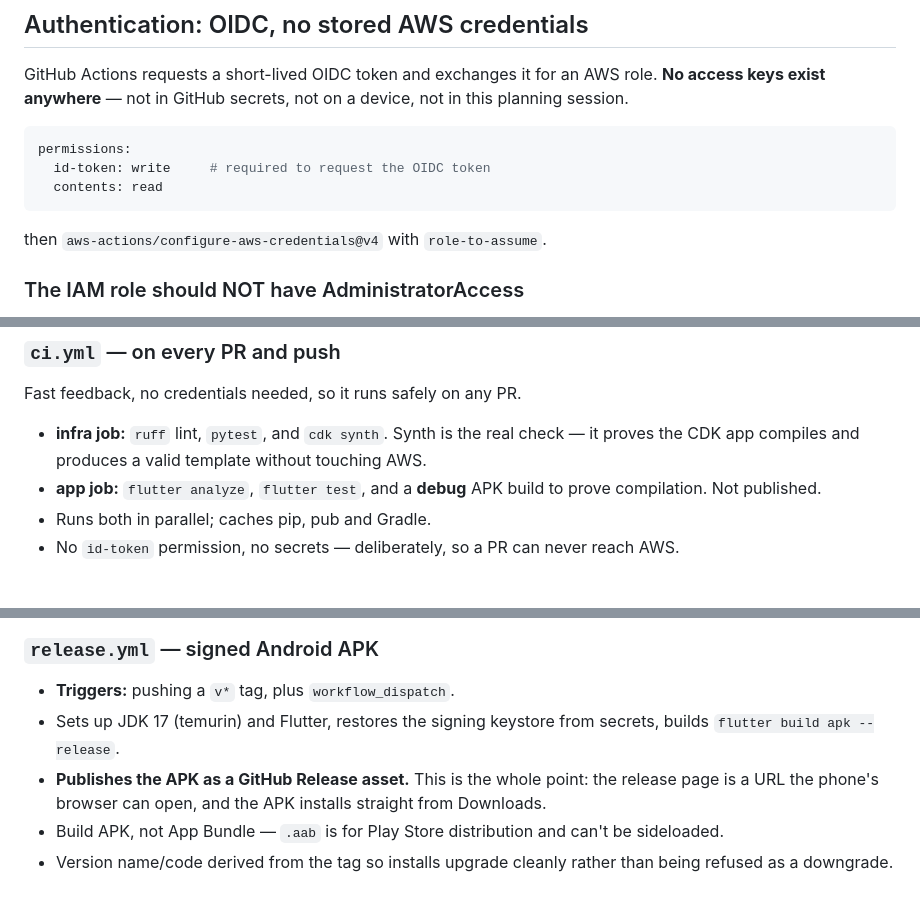
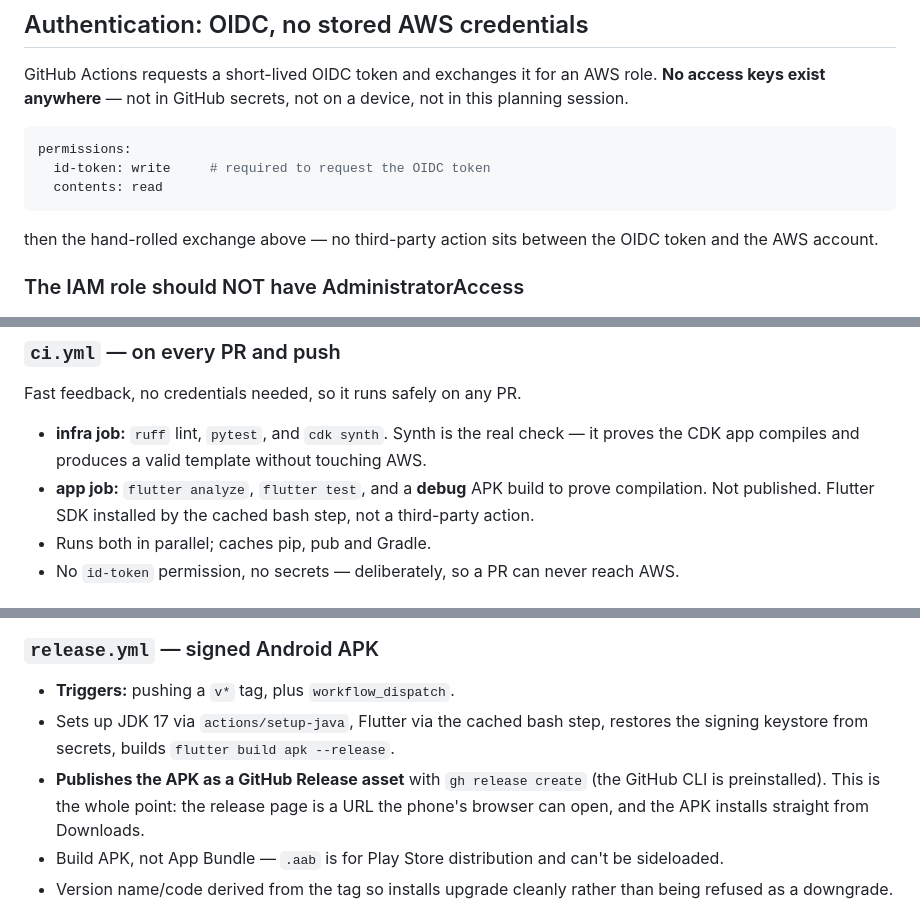
Before and after one commit to andymantell/gusteau, a Markdown page: docs/planning/ci-cd.md, 3 parts joined by grey strips. Rendered like a GitHub page.

````diff
--- a/docs/planning/ci-cd.md
+++ b/docs/planning/ci-cd.md
@@ -41,7 +125,8 @@ permissions:
   id-token: write     # required to request the OIDC token
   contents: read
 ```
-then `aws-actions/configure-aws-credentials@v4` with `role-to-assume`.
+then the hand-rolled exchange above — no third-party action sits
+between the OIDC token and the AWS account.
 
 ### The IAM role should NOT have AdministratorAccess
 
@@ -106,7 +191,8 @@ Fast feedback, no credentials needed, so it runs safely on any PR.
   real check — it proves the CDK app compiles and produces a valid
   template without touching AWS.
 - **app job:** `flutter analyze`, `flutter test`, and a **debug** APK
-  build to prove compilation. Not published.
+  build to prove compilation. Not published. Flutter SDK installed by
+  the cached bash step, not a third-party action.
 - Runs both in parallel; caches pip, pub and Gradle.
 - No `id-token` permission, no secrets — deliberately, so a PR can
   never reach AWS.
@@ -124,11 +210,13 @@ Fast feedback, no credentials needed, so it runs safely on any PR.
 ### `release.yml` — signed Android APK
 
 - **Triggers:** pushing a `v*` tag, plus `workflow_dispatch`.
-- Sets up JDK 17 (temurin) and Flutter, restores the signing keystore
-  from secrets, builds `flutter build apk --release`.
-- **Publishes the APK as a GitHub Release asset.** This is the whole
-  point: the release page is a URL the phone's browser can open, and
-  the APK installs straight from Downloads.
+- Sets up JDK 17 via `actions/setup-java`, Flutter via the cached bash
+  step, restores the signing keystore from secrets, builds
+  `flutter build apk --release`.
+- **Publishes the APK as a GitHub Release asset** with
+  `gh release create` (the GitHub CLI is preinstalled). This is the
+  whole point: the release page is a URL the phone's browser can open,
+  and the APK installs straight from Downloads.
 - Build APK, not App Bundle — `.aab` is for Play Store distribution
   and can't be sideloaded.
 - Version name/code derived from the tag so installs upgrade cleanly
````
Also changed, not shown: other parts of docs/planning/ci-cd.md (+84 -0 lines), docs/planning/decisions.md (+25 -0 lines), docs/planning/iterations.md (+4 -0 lines).
